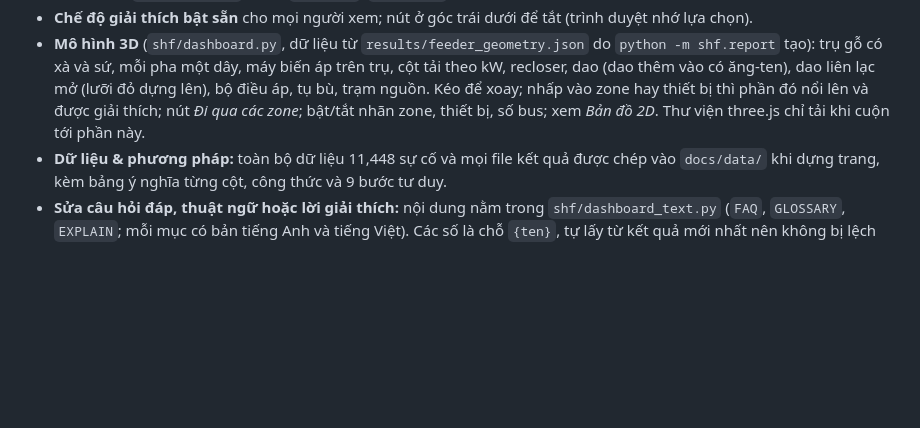
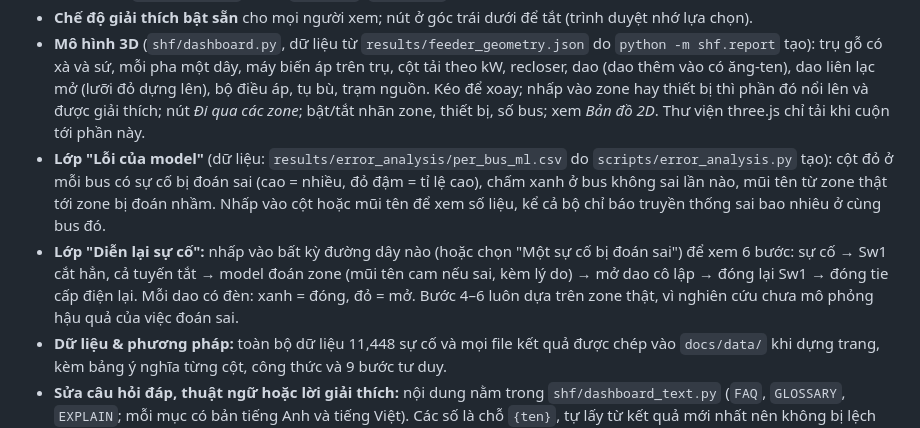
Before and after one commit to chau1912550/self-healing-feeder, a Markdown page: docs/vi/module-guide.md, the part around the change. Rendered like a GitHub page; blank space fills up the shorter version.

```diff
--- a/docs/vi/module-guide.md
+++ b/docs/vi/module-guide.md
@@ -151,6 +151,8 @@ python -m venv .venv
 - **Nhân vật hướng dẫn (kiểu heyclicky):** nhấp nút **?** ở góc mỗi thẻ, biểu đồ, bảng, hoặc bật nút **Giải thích** ở góc trái dưới rồi nhấp vào bất cứ thành phần nào. Nhân vật bay tới, vẽ khoanh quanh thành phần đó và mở khung giải thích 3 ý: *Đây là gì / Đọc thế nào / Vì sao quan trọng*. Nút Trước / Tiếp (hoặc phím ← →) đi qua cả 15 thành phần, Esc để đóng. Gửi link có `?explain=heat` (hoặc `tile-acc`, `chart-res`…) thì người nhận mở ra là thấy giải thích ngay phần đó.
 - **Chế độ giải thích bật sẵn** cho mọi người xem; nút ở góc trái dưới để tắt (trình duyệt nhớ lựa chọn).
 - **Mô hình 3D** (`shf/dashboard.py`, dữ liệu từ `results/feeder_geometry.json` do `python -m shf.report` tạo): trụ gỗ có xà và sứ, mỗi pha một dây, máy biến áp trên trụ, cột tải theo kW, recloser, dao (dao thêm vào có ăng-ten), dao liên lạc mở (lưỡi đỏ dựng lên), bộ điều áp, tụ bù, trạm nguồn. Kéo để xoay; nhấp vào zone hay thiết bị thì phần đó nổi lên và được giải thích; nút *Đi qua các zone*; bật/tắt nhãn zone, thiết bị, số bus; xem *Bản đồ 2D*. Thư viện three.js chỉ tải khi cuộn tới phần này.
+- **Lớp "Lỗi của model"** (dữ liệu: `results/error_analysis/per_bus_ml.csv` do `scripts/error_analysis.py` tạo): cột đỏ ở mỗi bus có sự cố bị đoán sai (cao = nhiều, đỏ đậm = tỉ lệ cao), chấm xanh ở bus không sai lần nào, mũi tên từ zone thật tới zone bị đoán nhầm. Nhấp vào cột hoặc mũi tên để xem số liệu, kể cả bộ chỉ báo truyền thống sai bao nhiêu ở cùng bus đó.
+- **Lớp "Diễn lại sự cố":** nhấp vào bất kỳ đường dây nào (hoặc chọn "Một sự cố bị đoán sai") để xem 6 bước: sự cố → Sw1 cắt hẳn, cả tuyến tắt → model đoán zone (mũi tên cam nếu sai, kèm lý do) → mở dao cô lập → đóng lại Sw1 → đóng tie cấp điện lại. Mỗi dao có đèn: xanh = đóng, đỏ = mở. Bước 4–6 luôn dựa trên zone thật, vì nghiên cứu chưa mô phỏng hậu quả của việc đoán sai.
 - **Dữ liệu & phương pháp:** toàn bộ dữ liệu 11,448 sự cố và mọi file kết quả được chép vào `docs/data/` khi dựng trang, kèm bảng ý nghĩa từng cột, công thức và 9 bước tư duy.
 - **Sửa câu hỏi đáp, thuật ngữ hoặc lời giải thích:** nội dung nằm trong `shf/dashboard_text.py` (`FAQ`, `GLOSSARY`, `EXPLAIN`; mỗi mục có bản tiếng Anh và tiếng Việt). Các số là chỗ `{ten}`, tự lấy từ kết quả mới nhất nên không bị lệch số.
 - **Mở trên máy:** bấm đúp vào `docs/index.html`. Đây là 1 file duy nhất, không cần server hay internet.
```
Also changed, not shown: README.md (+4 -0 lines), docs/images/report-3d-errors.png (added), 5 other files.
